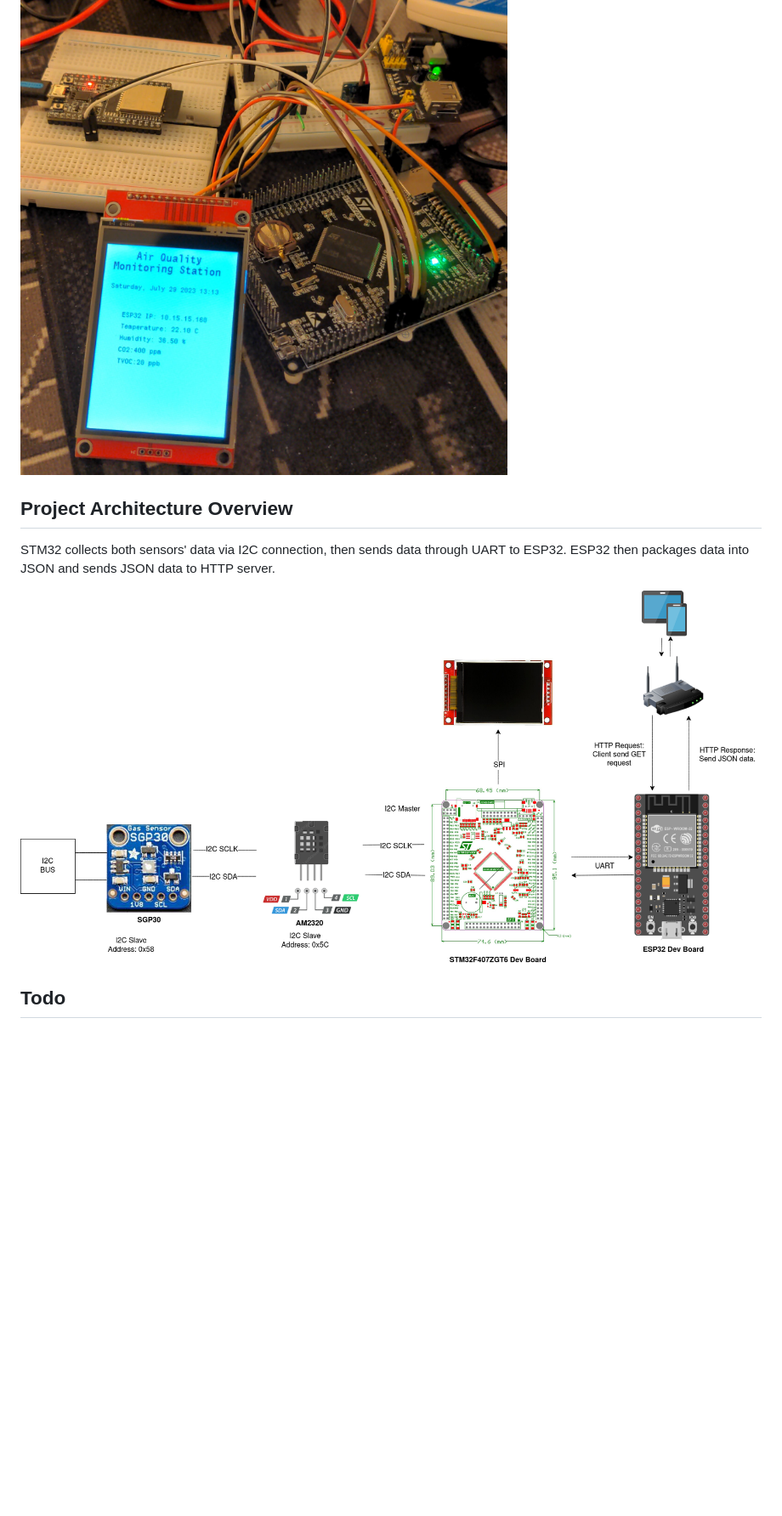
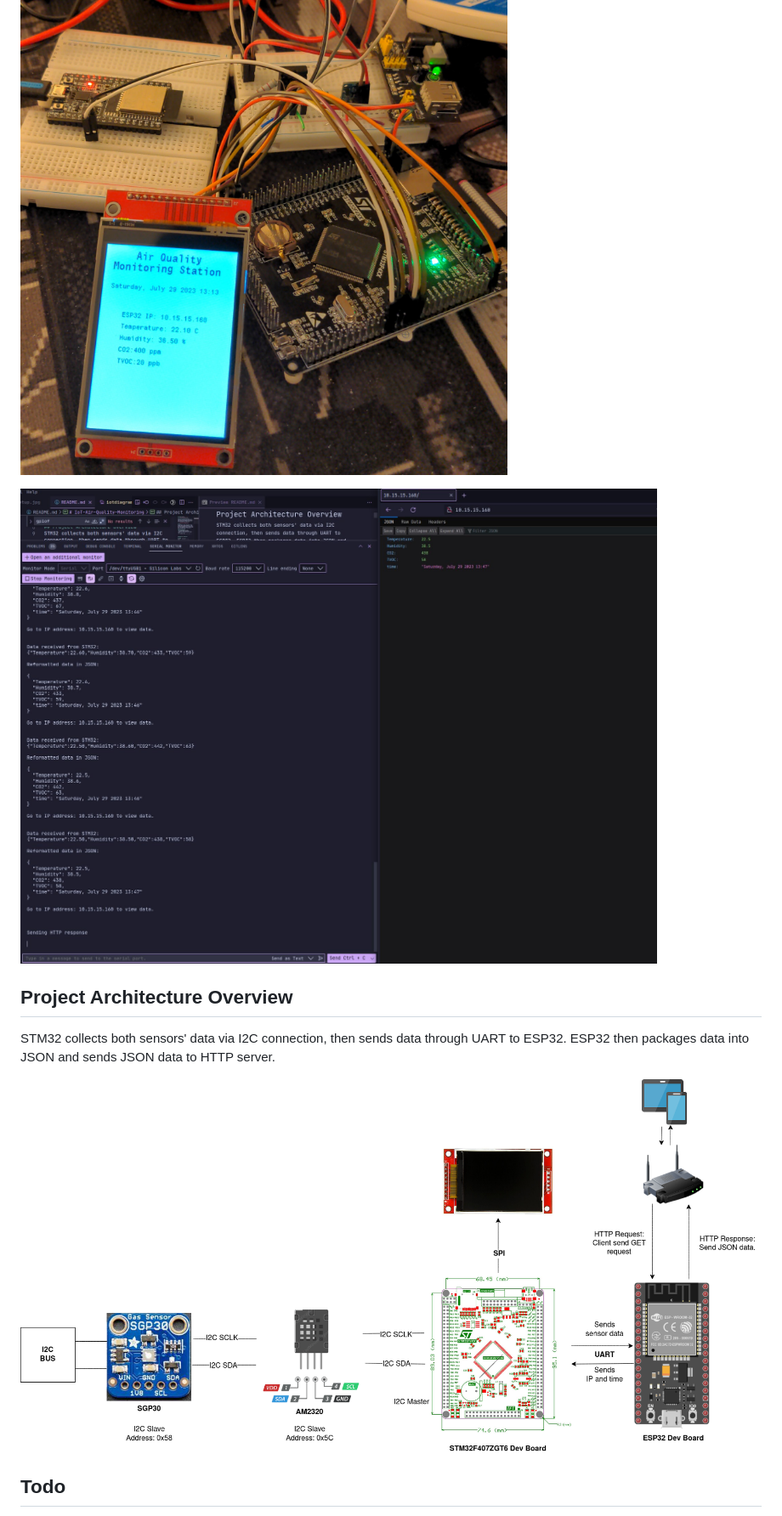
Before and after one commit to jamesyoung-15/STM32-Air-Quality-Monitoring, a Markdown page: README.md, the part around the change. Shown: that part at 85% size. Drawn GitHub-style; pictures changed too: resources/demo.jpg (added), resources/iotdiagram.png; blank space fills up the shorter version.

```diff
--- a/README.md
+++ b/README.md
@@ -4,6 +4,8 @@ Uses STM32 board for getting sensor data from AM2320 and SGP30 modules, then sen
 
 ## Project Preview
 ![](./resources/hardware.jpg)
+
+![](./resources/demo.jpg)
 
 ## Project Architecture Overview
 STM32 collects both sensors' data via I2C connection, then sends data through UART to ESP32. ESP32 then packages data into JSON and sends JSON data to HTTP server.
```
Also changed, not shown: 1 other file.
